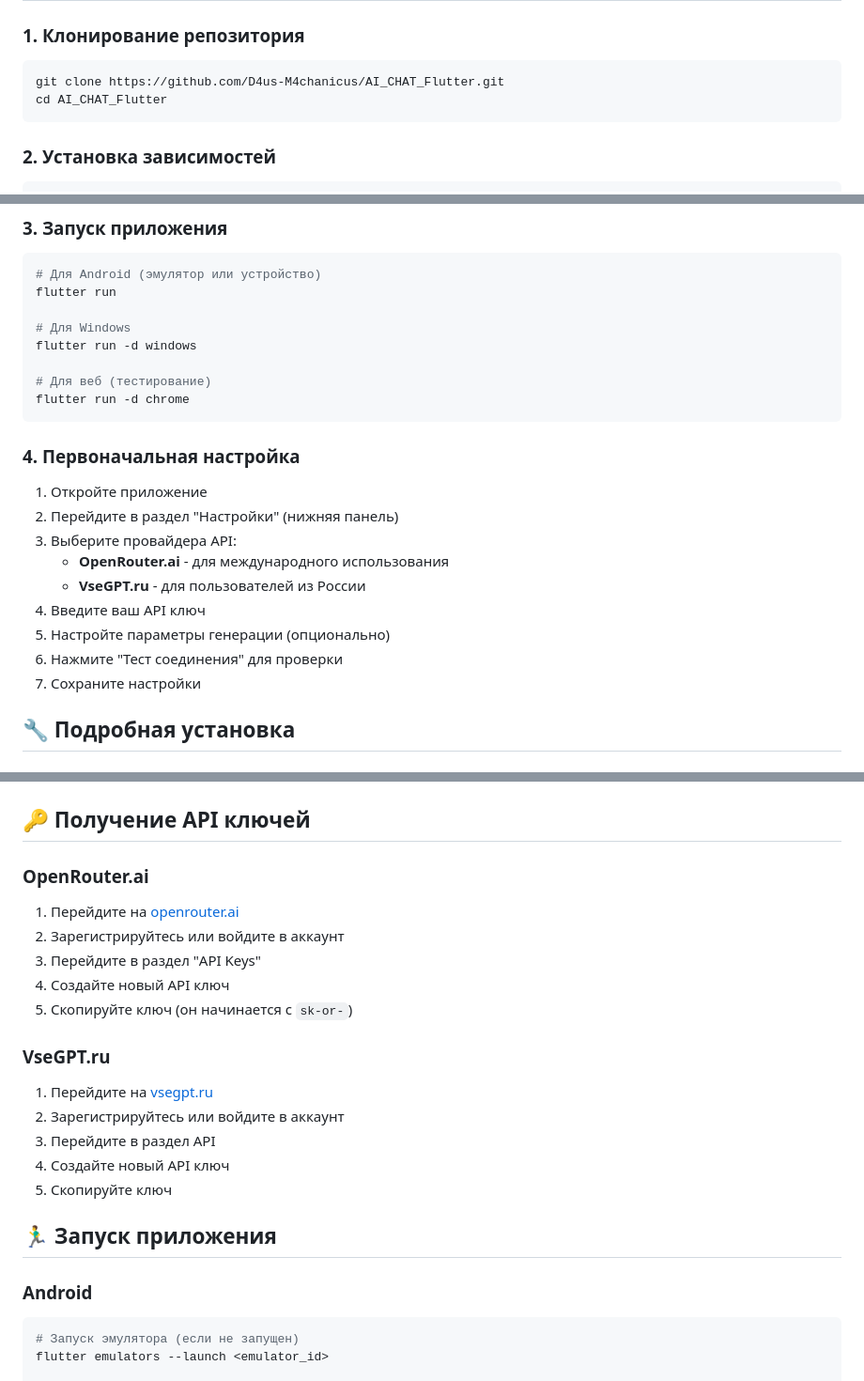
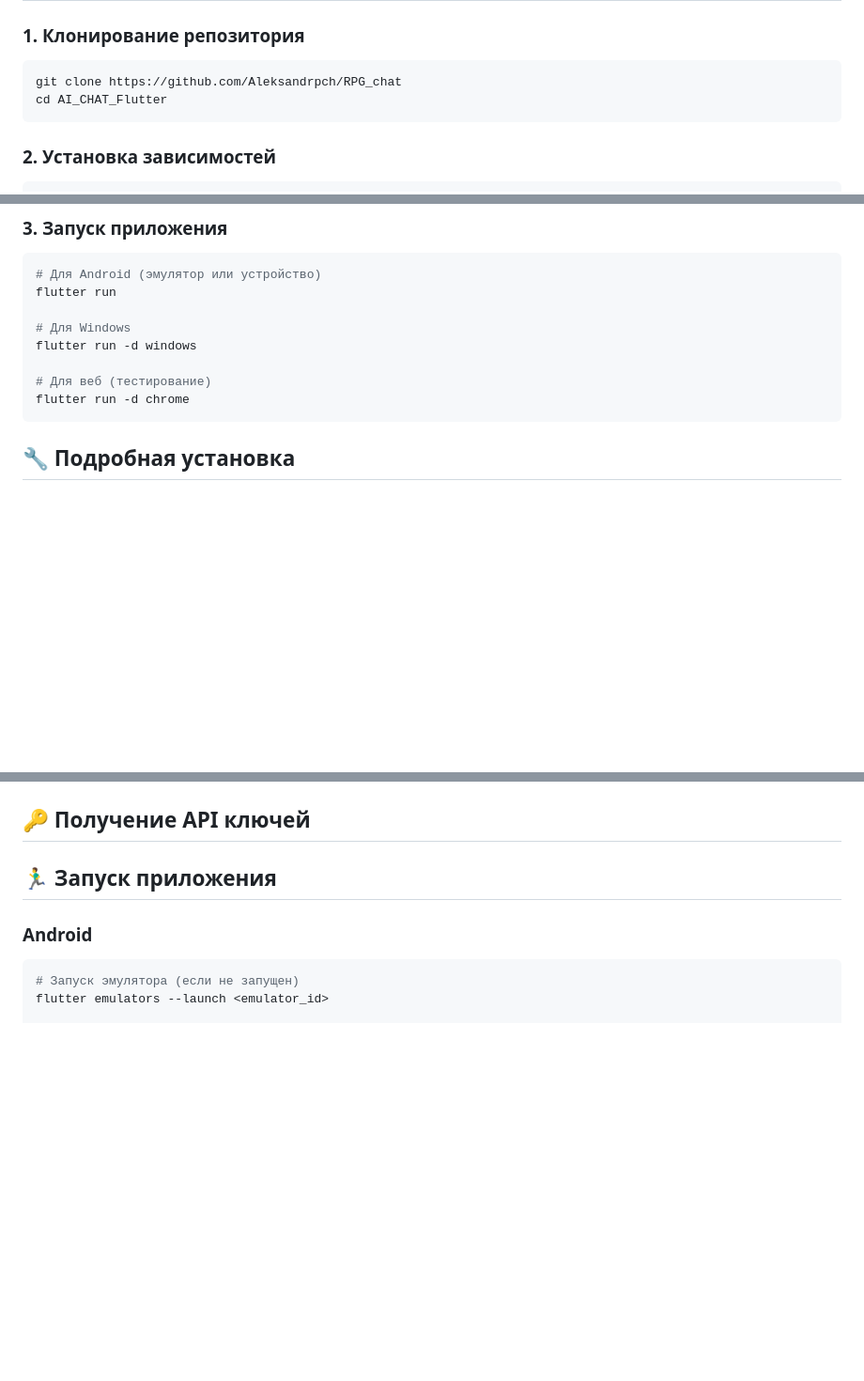
Before and after one commit to Aleksandrpch/RPG_chat, a Markdown page: INSTALL.md, 3 parts joined by grey strips. Shown at 94% size. GitHub-like rendering; blank space fills up the shorter version.

````diff
--- a/INSTALL.md
+++ b/INSTALL.md
@@ -25,7 +25,7 @@
 
 ### 1. Клонирование репозитория
 ```bash
-git clone https://github.com/D4us-M4chanicus/AI_CHAT_Flutter.git
+git clone https://github.com/Aleksandrpch/RPG_chat
 cd AI_CHAT_Flutter
 ```
 
@@ -45,17 +45,6 @@ flutter run -d windows
 # Для веб (тестирование)
 flutter run -d chrome
 ```
-
-### 4. Первоначальная настройка
-1. Откройте приложение
-2. Перейдите в раздел "Настройки" (нижняя панель)
-3. Выберите провайдера API:
-   - **OpenRouter.ai** - для международного использования
-   - **VseGPT.ru** - для пользователей из России
-4. Введите ваш API ключ
-5. Настройте параметры генерации (опционально)
-6. Нажмите "Тест соединения" для проверки
-7. Сохраните настройки
 
 ## 🔧 Подробная установка
 
@@ -152,19 +141,7 @@ flutter doctor
 
 ## 🔑 Получение API ключей
 
-### OpenRouter.ai
-1. Перейдите на [openrouter.ai](https://openrouter.ai)
-2. Зарегистрируйтесь или войдите в аккаунт
-3. Перейдите в раздел "API Keys"
-4. Создайте новый API ключ
-5. Скопируйте ключ (он начинается с `sk-or-`)
 
-### VseGPT.ru
-1. Перейдите на [vsegpt.ru](https://vsegpt.ru)
-2. Зарегистрируйтесь или войдите в аккаунт
-3. Перейдите в раздел API
-4. Создайте новый API ключ
-5. Скопируйте ключ
 
 ## 🏃‍♂️ Запуск приложения
 
````
